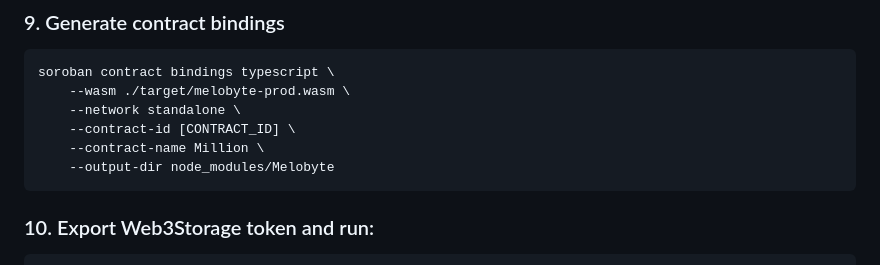
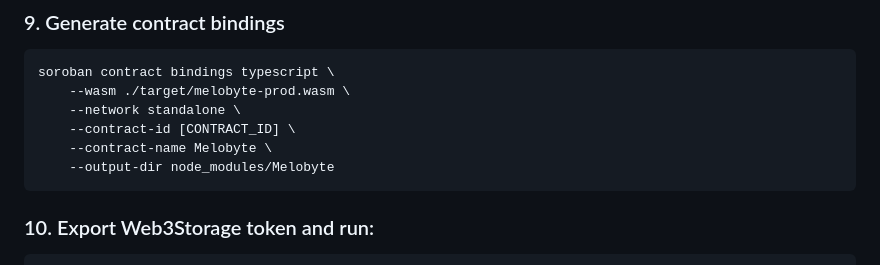
Before and after one commit to jjjutla/Melobyte, a Markdown page: README.md, the part around the change printed below. GitHub-like rendering.

````diff
--- a/README.md
+++ b/README.md
@@ -74,7 +74,7 @@ soroban contract bindings typescript \
     --wasm ./target/melobyte-prod.wasm \
 	--network standalone \
 	--contract-id [CONTRACT_ID] \
-	--contract-name Million \
+	--contract-name Melobyte \
 	--output-dir node_modules/Melobyte
 ```
 ### 10. Export Web3Storage token and run:
````
Also changed, not shown: other parts of README.md (+1 -1 lines).
